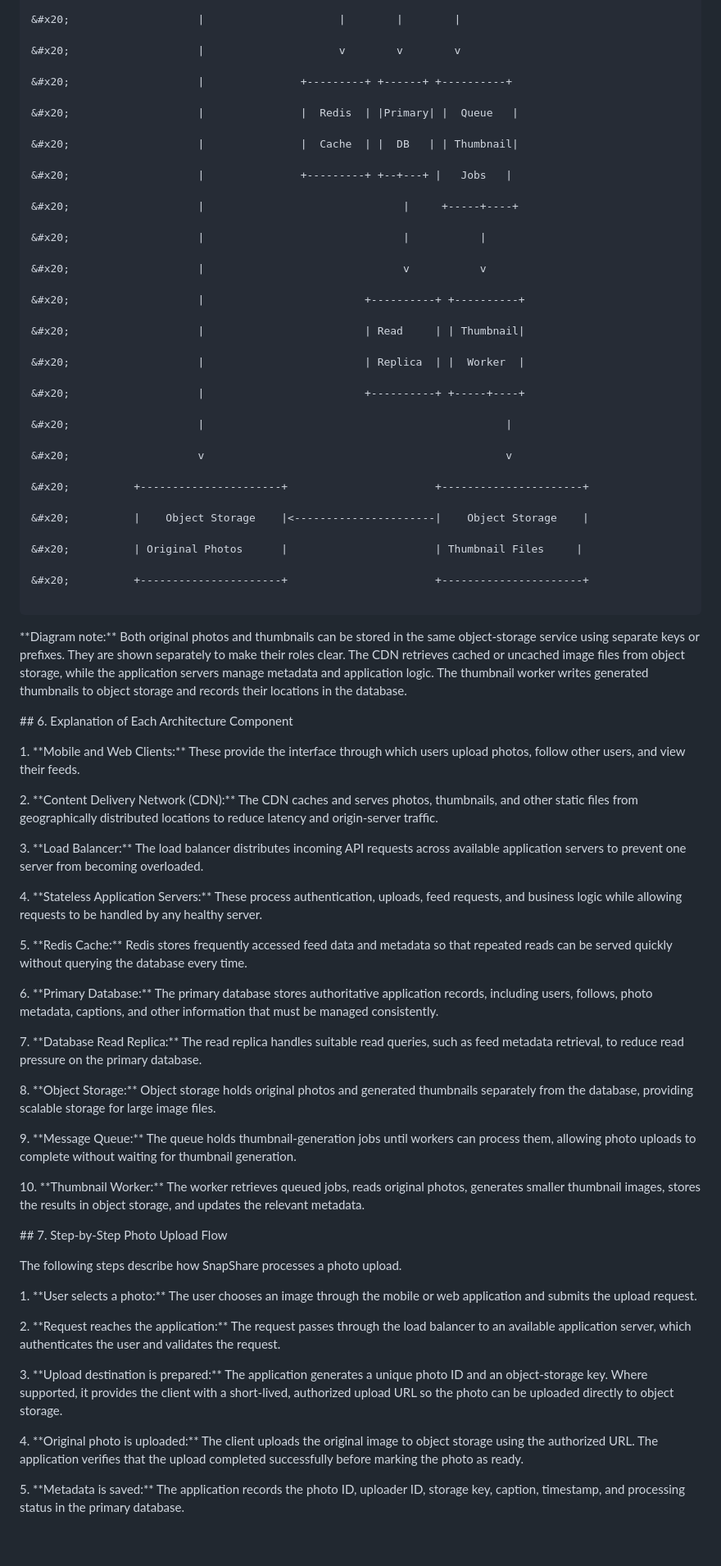
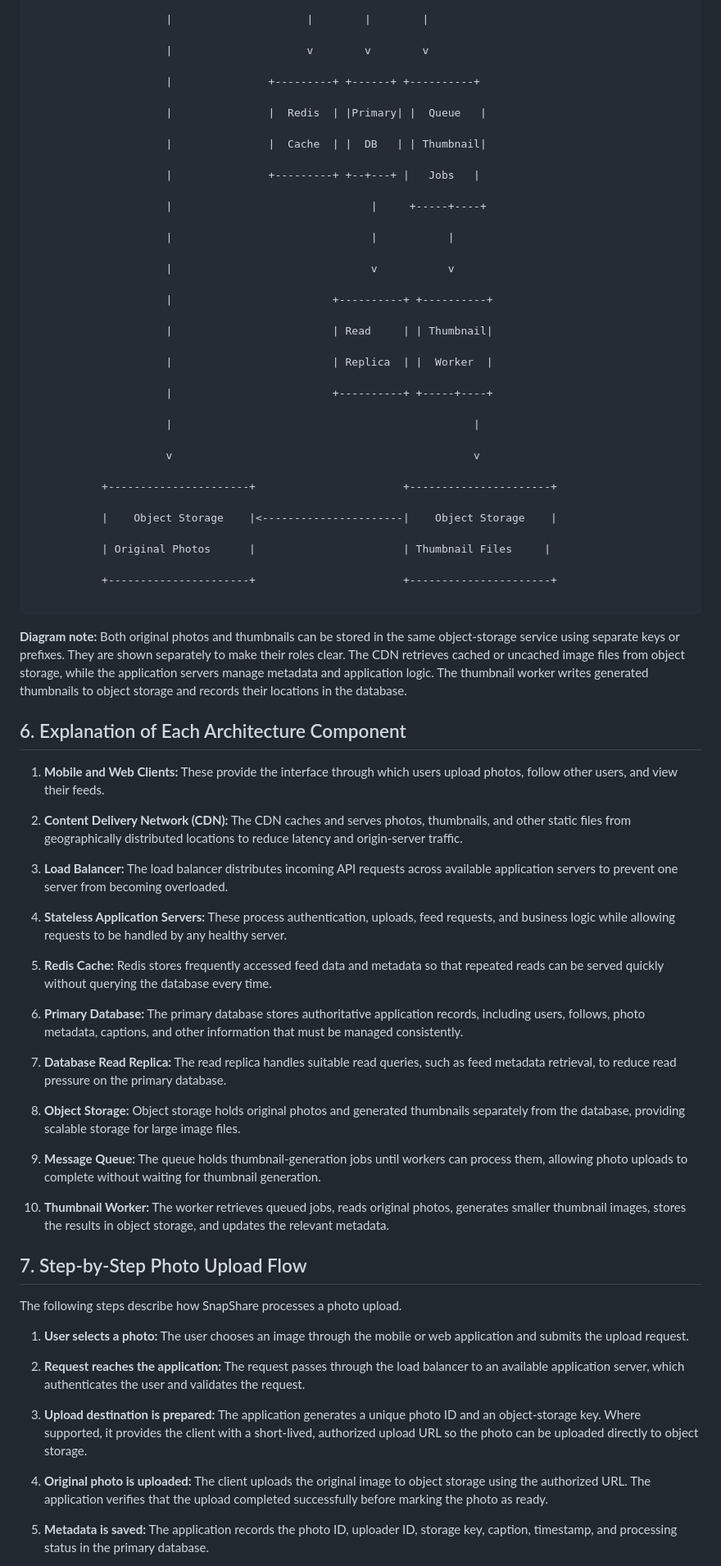
Before and after one commit to dicksonkimathi839-del/web-foundations-days, a Markdown page: day7/photo-app-scaling.md, the part around one of its changes. Shown at 82% size. Drawn GitHub-style; blank space fills up the shorter version.

````diff
--- a/day7/photo-app-scaling.md
+++ b/day7/photo-app-scaling.md
@@ -370,95 +370,95 @@ The following text diagram illustrates the proposed architecture and the relatio
 
-&#x20;                    |                     |        |        |
+                     |                     |        |        |
 
-&#x20;                    |                     v        v        v
+                     |                     v        v        v
 
-&#x20;                    |               +---------+ +------+ +----------+
+                     |               +---------+ +------+ +----------+
 
-&#x20;                    |               |  Redis  | |Primary| |  Queue   |
+                     |               |  Redis  | |Primary| |  Queue   |
 
-&#x20;                    |               |  Cache  | |  DB   | | Thumbnail|
+                     |               |  Cache  | |  DB   | | Thumbnail|
 
-&#x20;                    |               +---------+ +--+---+ |   Jobs   |
+                     |               +---------+ +--+---+ |   Jobs   |
 
-&#x20;                    |                               |     +-----+----+
+                     |                               |     +-----+----+
 
-&#x20;                    |                               |           |
+                     |                               |           |
 
-&#x20;                    |                               v           v
+                     |                               v           v
 
-&#x20;                    |                         +----------+ +----------+
+                     |                         +----------+ +----------+
 
-&#x20;                    |                         | Read     | | Thumbnail|
+                     |                         | Read     | | Thumbnail|
 
-&#x20;                    |                         | Replica  | |  Worker  |
+                     |                         | Replica  | |  Worker  |
 
-&#x20;                    |                         +----------+ +-----+----+
+                     |                         +----------+ +-----+----+
 
-&#x20;                    |                                               |
+                     |                                               |
 
-&#x20;                    v                                               v
+                     v                                               v
 
-&#x20;          +----------------------+                       +----------------------+
+           +----------------------+                       +----------------------+
 
-&#x20;          |    Object Storage    |<----------------------|    Object Storage    |
+           |    Object Storage    |<----------------------|    Object Storage    |
 
-&#x20;          | Original Photos      |                       | Thumbnail Files     |
+           | Original Photos      |                       | Thumbnail Files     |
 
-&#x20;          +----------------------+                       +----------------------+
+           +----------------------+                       +----------------------+
 
 ```
 
 
 
-\*\*Diagram note:\*\* Both original photos and thumbnails can be stored in the same object-storage service using separate keys or prefixes. They are shown separately to make their roles clear. The CDN retrieves cached or uncached image files from object storage, while the application servers manage metadata and application logic. The thumbnail worker writes generated thumbnails to object storage and records their locations in the database.
+**Diagram note:** Both original photos and thumbnails can be stored in the same object-storage service using separate keys or prefixes. They are shown separately to make their roles clear. The CDN retrieves cached or uncached image files from object storage, while the application servers manage metadata and application logic. The thumbnail worker writes generated thumbnails to object storage and records their locations in the database.
 
 
 
-\## 6. Explanation of Each Architecture Component
+## 6. Explanation of Each Architecture Component
 
 
 
-1\. \*\*Mobile and Web Clients:\*\* These provide the interface through which users upload photos, follow other users, and view their feeds.
+1. **Mobile and Web Clients:** These provide the interface through which users upload photos, follow other users, and view their feeds.
 
 
 
-2\. \*\*Content Delivery Network (CDN):\*\* The CDN caches and serves photos, thumbnails, and other static files from geographically distributed locations to reduce latency and origin-server traffic.
+2. **Content Delivery Network (CDN):** The CDN caches and serves photos, thumbnails, and other static files from geographically distributed locations to reduce latency and origin-server traffic.
 
 
 
-3\. \*\*Load Balancer:\*\* The load balancer distributes incoming API requests across available application servers to prevent one server from becoming overloaded.
+3. **Load Balancer:** The load balancer distributes incoming API requests across available application servers to prevent one server from becoming overloaded.
 
 
 
-4\. \*\*Stateless Application Servers:\*\* These process authentication, uploads, feed requests, and business logic while allowing requests to be handled by any healthy server.
+4. **Stateless Application Servers:** These process authentication, uploads, feed requests, and business logic while allowing requests to be handled by any healthy server.
 
 
 
-5\. \*\*Redis Cache:\*\* Redis stores frequently accessed feed data and metadata so that repeated reads can be served quickly without querying the database every time.
+5. **Redis Cache:** Redis stores frequently accessed feed data and metadata so that repeated reads can be served quickly without querying the database every time.
 
 
 
-6\. \*\*Primary Database:\*\* The primary database stores authoritative application records, including users, follows, photo metadata, captions, and other information that must be managed consistently.
+6. **Primary Database:** The primary database stores authoritative application records, including users, follows, photo metadata, captions, and other information that must be managed consistently.
 
 
 
-7\. \*\*Database Read Replica:\*\* The read replica handles suitable read queries, such as feed metadata retrieval, to reduce read pressure on the primary database.
+7. **Database Read Replica:** The read replica handles suitable read queries, such as feed metadata retrieval, to reduce read pressure on the primary database.
 
 
 
-8\. \*\*Object Storage:\*\* Object storage holds original photos and generated thumbnails separately from the database, providing scalable storage for large image files.
+8. **Object Storage:** Object storage holds original photos and generated thumbnails separately from the database, providing scalable storage for large image files.
 
 
 
-9\. \*\*Message Queue:\*\* The queue holds thumbnail-generation jobs until workers can process them, allowing photo uploads to complete without waiting for thumbnail generation.
+9. **Message Queue:** The queue holds thumbnail-generation jobs until workers can process them, allowing photo uploads to complete without waiting for thumbnail generation.
 
 
 
-10\. \*\*Thumbnail Worker:\*\* The worker retrieves queued jobs, reads original photos, generates smaller thumbnail images, stores the results in object storage, and updates the relevant metadata.
+10. **Thumbnail Worker:** The worker retrieves queued jobs, reads original photos, generates smaller thumbnail images, stores the results in object storage, and updates the relevant metadata.
 
 
 
-\## 7. Step-by-Step Photo Upload Flow
+## 7. Step-by-Step Photo Upload Flow
 
 
 
@@ -466,23 +466,23 @@ The following steps describe how SnapShare processes a photo upload.
 
 
 
-1\. \*\*User selects a photo:\*\* The user chooses an image through the mobile or web application and submits the upload request.
+1. **User selects a photo:** The user chooses an image through the mobile or web application and submits the upload request.
 
 
 
-2\. \*\*Request reaches the application:\*\* The request passes through the load balancer to an available application server, which authenticates the user and validates the request.
+2. **Request reaches the application:** The request passes through the load balancer to an available application server, which authenticates the user and validates the request.
 
 
 
-3\. \*\*Upload destination is prepared:\*\* The application generates a unique photo ID and an object-storage key. Where supported, it provides the client with a short-lived, authorized upload URL so the photo can be uploaded directly to object storage.
+3. **Upload destination is prepared:** The application generates a unique photo ID and an object-storage key. Where supported, it provides the client with a short-lived, authorized upload URL so the photo can be uploaded directly to object storage.
 
 
 
-4\. \*\*Original photo is uploaded:\*\* The client uploads the original image to object storage using the authorized URL. The application verifies that the upload completed successfully before marking the photo as ready.
+4. **Original photo is uploaded:** The client uploads the original image to object storage using the authorized URL. The application verifies that the upload completed successfully before marking the photo as ready.
 
 
 
-5\. \*\*Metadata is saved:\*\* The application records the photo ID, uploader ID, storage key, caption, timestamp, and processing status in the primary database.
+5. **Metadata is saved:** The application records the photo ID, uploader ID, storage key, caption, timestamp, and processing status in the primary database.
 
 
 
````
Also changed, not shown: other parts of day7/photo-app-scaling.md (+79 -79 lines).
